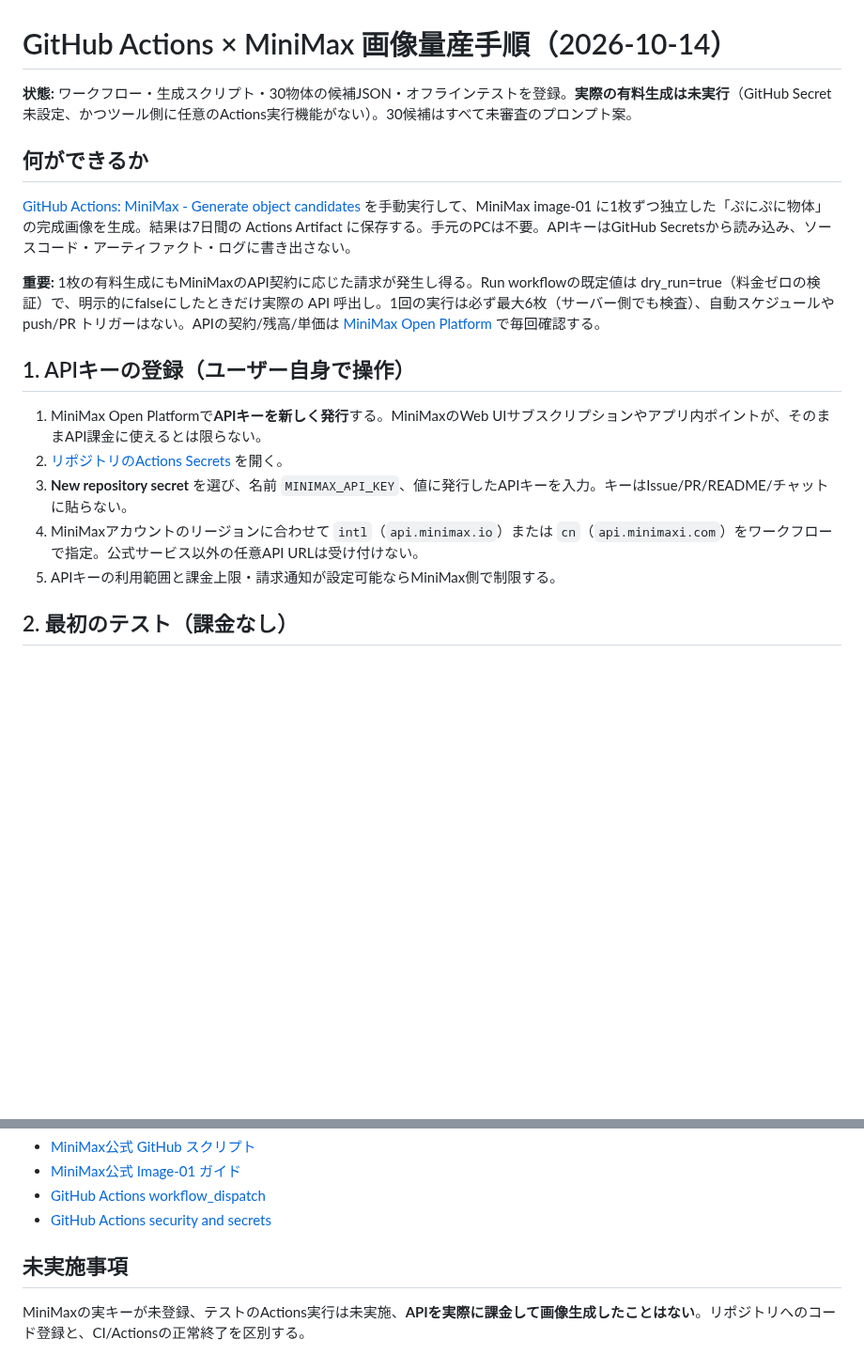
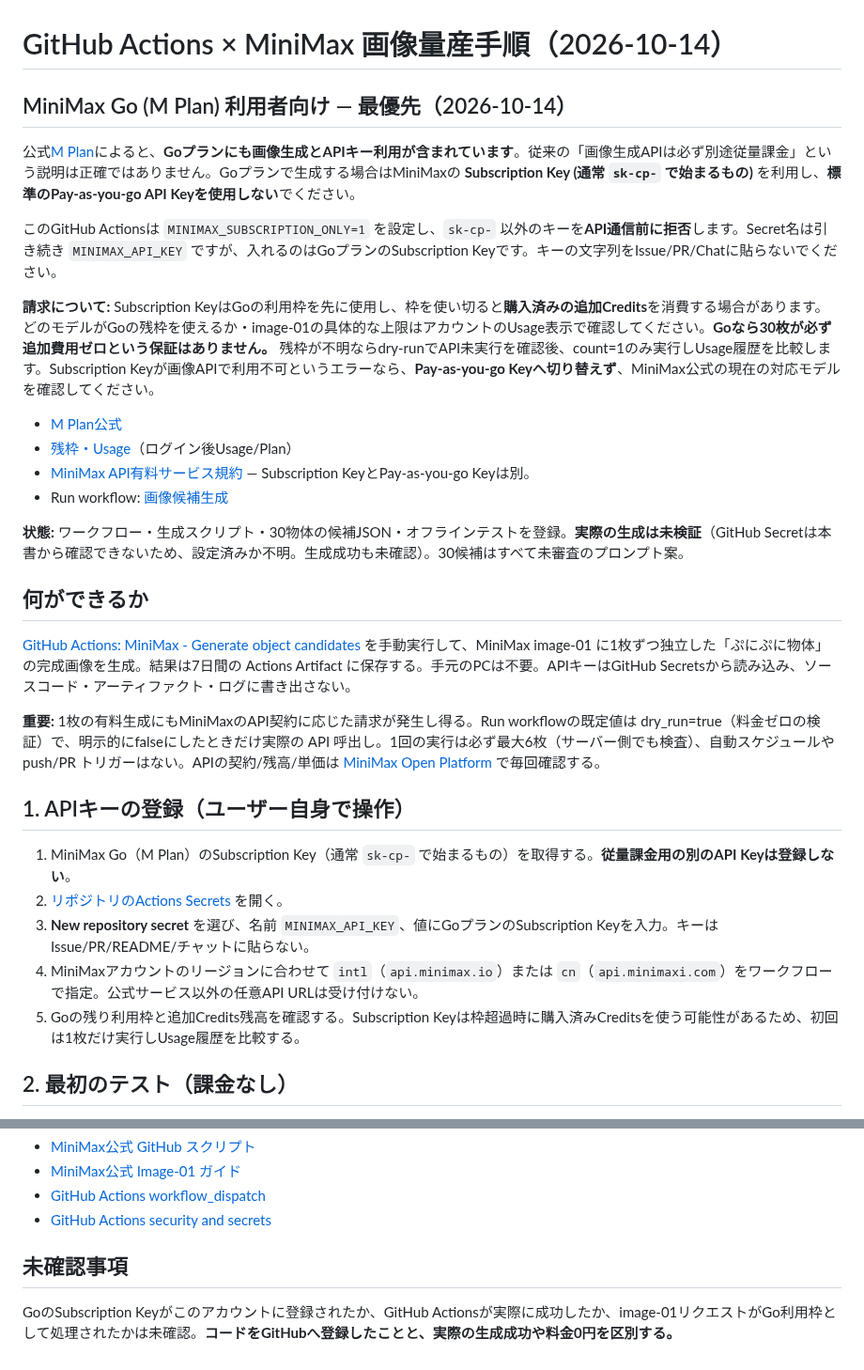
Before and after one commit to SMRI2170/animal-shadow-match, a Markdown page: docs/MINIMAX_GITHUB_ACTIONS_JA.md, 2 parts joined by grey strips. Shown at 94% size. GitHub-like rendering; blank space fills up the shorter version.

Commit message:
docs(minimax): explain Go M Plan subscription key, quotas and credits safeguards

```diff
--- a/docs/MINIMAX_GITHUB_ACTIONS_JA.md
+++ b/docs/MINIMAX_GITHUB_ACTIONS_JA.md
@@ -1,6 +1,20 @@
 # GitHub Actions × MiniMax 画像量産手順（2026-10-14）
 
-**状態:** ワークフロー・生成スクリプト・30物体の候補JSON・オフラインテストを登録。**実際の有料生成は未実行**（GitHub Secret未設定、かつツール側に任意のActions実行機能がない）。30候補はすべて未審査のプロンプト案。
+## MiniMax Go (M Plan) 利用者向け — 最優先（2026-10-14）
+
+公式[M Plan](https://www.minimax.io/m-plan)によると、**Goプランにも画像生成とAPIキー利用が含まれています**。従来の「画像生成APIは必ず別途従量課金」という説明は正確ではありません。Goプランで生成する場合はMiniMaxの **Subscription Key (通常 `sk-cp-` で始まるもの)** を利用し、**標準のPay-as-you-go API Keyを使用しない**でください。
+
+このGitHub Actionsは `MINIMAX_SUBSCRIPTION_ONLY=1` を設定し、`sk-cp-` 以外のキーを**API通信前に拒否**します。Secret名は引き続き `MINIMAX_API_KEY` ですが、入れるのはGoプランのSubscription Keyです。キーの文字列をIssue/PR/Chatに貼らないでください。
+
+**請求について:** Subscription KeyはGoの利用枠を先に使用し、枠を使い切ると**購入済みの追加Credits**を消費する場合があります。どのモデルがGoの残枠を使えるか・image-01の具体的な上限はアカウントのUsage表示で確認してください。**Goなら30枚が必ず追加費用ゼロという保証はありません。** 残枠が不明ならdry-runでAPI未実行を確認後、count=1のみ実行しUsage履歴を比較します。Subscription Keyが画像APIで利用不可というエラーなら、**Pay-as-you-go Keyへ切り替えず**、MiniMax公式の現在の対応モデルを確認してください。
+
+- [M Plan公式](https://www.minimax.io/m-plan)
+- [残枠・Usage](https://platform.minimax.io/)（ログイン後Usage/Plan）
+- [MiniMax API有料サービス規約](https://platform.minimax.io/protocol/paid-agreement) — Subscription KeyとPay-as-you-go Keyは別。
+- Run workflow: [画像候補生成](https://github.com/SMRI2170/animal-shadow-match/actions/workflows/minimax-images.yml)
+
+
+**状態:** ワークフロー・生成スクリプト・30物体の候補JSON・オフラインテストを登録。**実際の生成は未検証**（GitHub Secretは本書から確認できないため、設定済みか不明。生成成功も未確認）。30候補はすべて未審査のプロンプト案。
 
 ## 何ができるか
 [GitHub Actions: MiniMax - Generate object candidates](../.github/workflows/minimax-images.yml) を手動実行して、MiniMax image-01 に1枚ずつ独立した「ぷにぷに物体」の完成画像を生成。結果は7日間の Actions Artifact に保存する。手元のPCは不要。APIキーはGitHub Secretsから読み込み、ソースコード・アーティファクト・ログに書き出さない。
@@ -9,11 +23,11 @@
 
 ## 1. APIキーの登録（ユーザー自身で操作）
 
-1. MiniMax Open Platformで**APIキーを新しく発行**する。MiniMaxのWeb UIサブスクリプションやアプリ内ポイントが、そのままAPI課金に使えるとは限らない。
+1. MiniMax Go（M Plan）のSubscription Key（通常 `sk-cp-` で始まるもの）を取得する。**従量課金用の別のAPI Keyは登録しない**。
 2. [リポジトリのActions Secrets](https://github.com/SMRI2170/animal-shadow-match/settings/secrets/actions) を開く。
-3. **New repository secret** を選び、名前 `MINIMAX_API_KEY`、値に発行したAPIキーを入力。キーはIssue/PR/README/チャットに貼らない。
+3. **New repository secret** を選び、名前 `MINIMAX_API_KEY`、値にGoプランのSubscription Keyを入力。キーはIssue/PR/README/チャットに貼らない。
 4. MiniMaxアカウントのリージョンに合わせて `intl`（`api.minimax.io`）または `cn`（`api.minimaxi.com`）をワークフローで指定。公式サービス以外の任意API URLは受け付けない。
-5. APIキーの利用範囲と課金上限・請求通知が設定可能ならMiniMax側で制限する。
+5. Goの残り利用枠と追加Credits残高を確認する。Subscription Keyは枠超過時に購入済みCreditsを使う可能性があるため、初回は1枚だけ実行しUsage履歴を比較する。
 
 ## 2. 最初のテスト（課金なし）
 
@@ -80,5 +94,5 @@ python scripts/minimax_batch.py --start 0 --count 1
 - [GitHub Actions workflow_dispatch](https://docs.github.com/en/actions/reference/workflows-and-actions/workflow-syntax#onworkflow_dispatch)
 - [GitHub Actions security and secrets](https://docs.github.com/en/actions/security-for-github-actions/security-guides/using-secrets-in-github-actions)
 
-## 未実施事項
-MiniMaxの実キーが未登録、テストのActions実行は未実施、**APIを実際に課金して画像生成したことはない**。リポジトリへのコード登録と、CI/Actionsの正常終了を区別する。
+## 未確認事項
+GoのSubscription Keyがこのアカウントに登録されたか、GitHub Actionsが実際に成功したか、image-01リクエストがGo利用枠として処理されたかは未確認。**コードをGitHubへ登録したことと、実際の生成成功や料金0円を区別する。**
```
